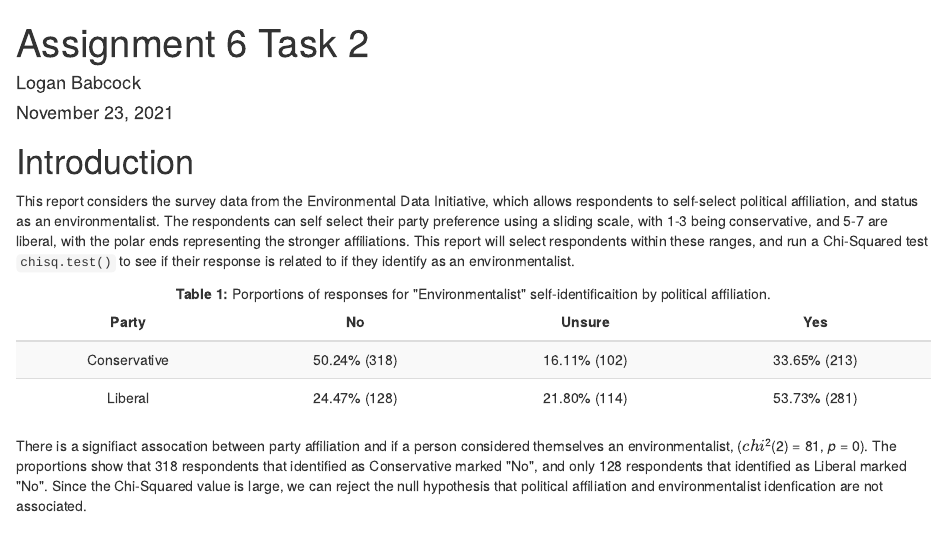
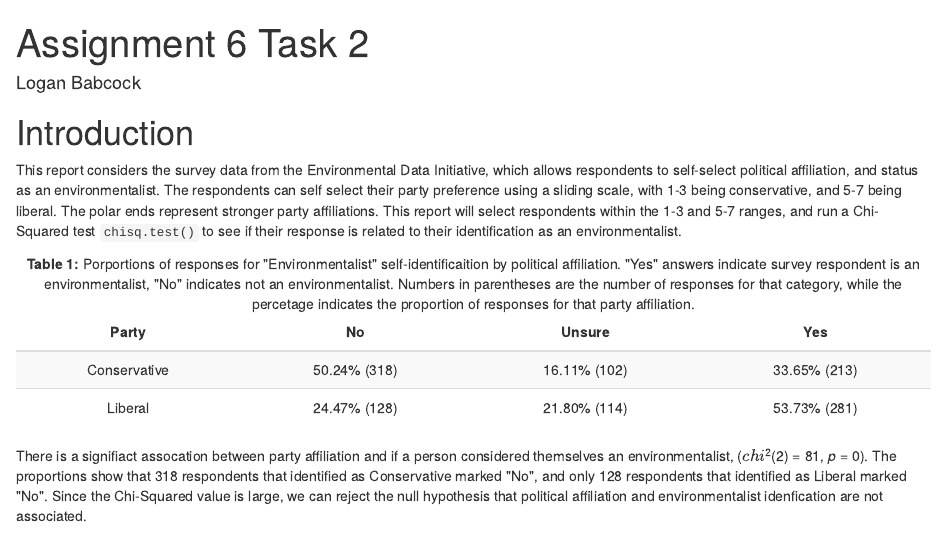
Before and after one commit to loganbab/assignment6_logan_babcock, an R Markdown document (src/a6_task2_logan_babcock.Rmd): the page in a window 1100 px wide, from its top. The pictures show the output file src/a6_task2_logan_babcock.html that the author committed with the source, opened offline.

Commit message:
edits to introduction, and table caption

````diff
--- a/src/a6_task2_logan_babcock.Rmd
+++ b/src/a6_task2_logan_babcock.Rmd
@@ -1,13 +1,12 @@
 ---
 title: "Assignment 6 Task 2"
 author: "Logan Babcock"
-date: "November 23, 2021"
 output: html_document
 ---
 
 # Introduction
 
-This report considers the survey data from the Environmental Data Initiative, which allows respondents to self-select political affiliation, and status as an environmentalist. The respondents can self select their party preference using a sliding scale, with 1-3 being conservative, and 5-7 are liberal, with the polar ends representing the stronger affiliations. This report will select respondents within these ranges, and run a Chi-Squared test `chisq.test()` to see if their response is related to if they identify as an environmentalist.
+This report considers the survey data from the Environmental Data Initiative, which allows respondents to self-select political affiliation, and status as an environmentalist. The respondents can self select their party preference using a sliding scale, with 1-3 being conservative, and 5-7 being liberal. The polar ends represent stronger party affiliations. This report will select respondents within the 1-3 and 5-7 ranges, and run a Chi-Squared test `chisq.test()` to see if their response is related to their identification as an environmentalist.
 
 
 ```{r setup, include=FALSE, echo = FALSE, messages = FALSE, warning = FALSE}
@@ -47,7 +46,7 @@ survey_tidy <- survey %>%
 
 
 ```
-<center>**Table 1:** Porportions of responses for "Environmentalist" self-identificaition by political affiliation. </center>
+<center>**Table 1:** Porportions of responses for "Environmentalist" self-identificaition by political affiliation. "Yes" answers indicate survey respondent is an environmentalist, "No" indicates not an environmentalist. Numbers in parentheses are the number of responses for that category, while the percetage indicates the proportion of responses for that party affiliation.   </center>
 ```{r}
 # making table showing proportions of reponses
 tidy_counts <- survey_tidy %>%
````
Also changed, not shown: src/a6_task2_logan_babcock.html.
